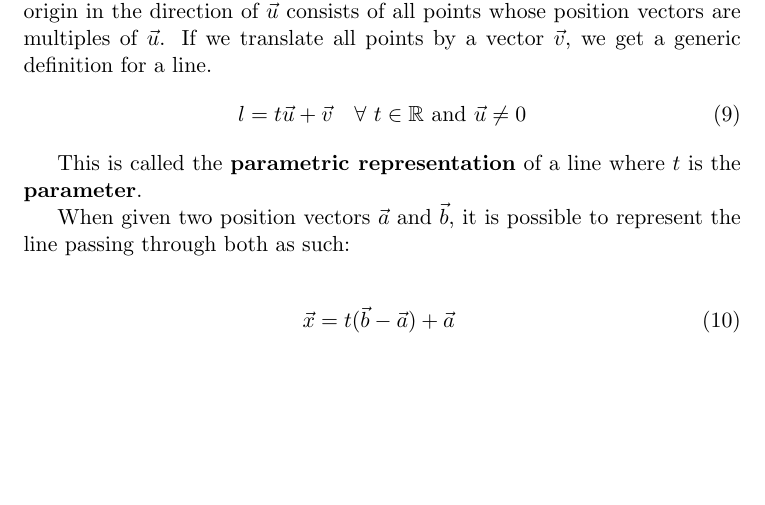
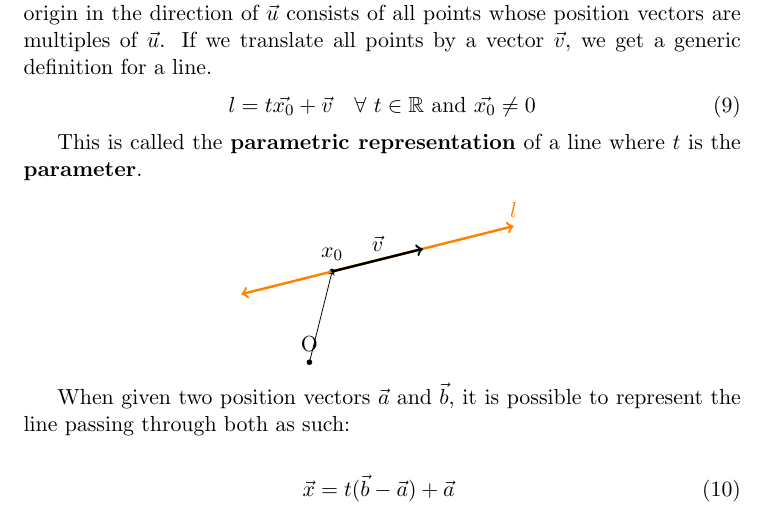
Before and after one commit to xjtian/class_notes, a LaTeX document (MATH340/vectors.tex): part of page 3 of 3, cut so that both start at the same text, the shorter picture padded with empty space. Compiled offline with pdfLaTeX.

Commit message:
Added a quick diagram to vector notes.

```diff
--- a/MATH340/vectors.tex
+++ b/MATH340/vectors.tex
@@ -204,10 +204,36 @@ breaklines=true
 
 	With the former method, given a nonzero vector $\vec{u}$, the line through the origin in the direction of $\vec{u}$ consists of all points whose position vectors are multiples of $\vec{u}$. If we translate all points by a vector $\vec{v}$, we get a generic definition for a line.
 	\begin{equation}
-		l = t\vec{u} + \vec{v} \quad \forall \ t \in \mathbb{R} \text{ and } \vec{u}\neq 0
+		l = t\vec{x_0} + \vec{v} \quad \forall \ t \in \mathbb{R} \text{ and } \vec{x_0}\neq 0
 	\end{equation}
 
 	This is called the \textbf{parametric representation} of a line where $t$ is the \textbf{parameter}.
+
+	\begin{center}
+		\begin{tikzpicture}
+			[scale=4,line cap=round,
+			%Styles
+			axes/.style=,
+			important line/.style={very thick},
+			information text/.style={rounded corners,fill=red!10,inner sep=1ex},
+			dot/.style={circle,inner sep=1pt,fill,label={#1},name=#1}
+			]
+
+			%Colors
+			\colorlet{anglecolor}{green!50!black}	%angle arcs/lines
+
+			%The graphic
+			\node [dot=O] at (0,0) {};
+			\node [dot=$x_0$] at (.1,.4) {};
+			\draw[->] (0,0) -- (.1, .4);
+
+
+			\draw[<->,orange,very thick] (-.3,.3) -- (.9,.6) node[above] {$l$} ;
+			\draw[->,very thick] (.1, .4) -- node[above] {$\vec{v}$} (.5,.5);
+
+			%\draw[->] (.4,.8) \node[above] {$t\vec{v}$} -- (1,1);
+		\end{tikzpicture}
+	\end{center}
 
 	When given two position vectors $\vec{a} \text{ and } \vec{b}$, it is possible to represent the line passing through both as such:
 
```
